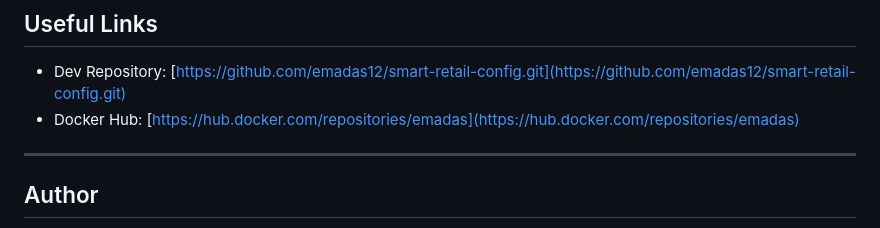
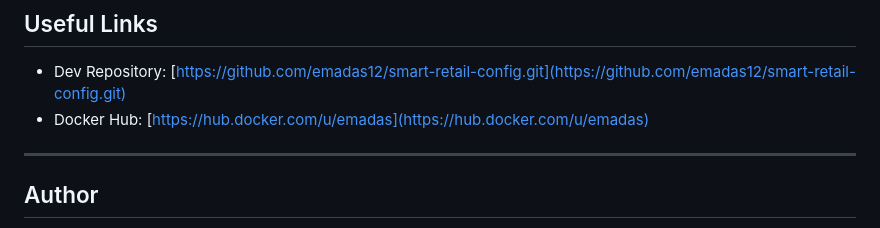
Before and after one commit to emadas12/smart-retail-dev, a Markdown page: README.md, the part around the change. GitHub-like rendering.

```diff
--- a/README.md
+++ b/README.md
@@ -170,7 +170,7 @@ smart-retail-dev/
 ## Useful Links
 
 - Dev Repository: [https://github.com/emadas12/smart-retail-config.git](https://github.com/emadas12/smart-retail-config.git)
-- Docker Hub: [https://hub.docker.com/repositories/emadas](https://hub.docker.com/repositories/emadas)
+- Docker Hub: [https://hub.docker.com/u/emadas](https://hub.docker.com/u/emadas)
 
 ---
 
```
